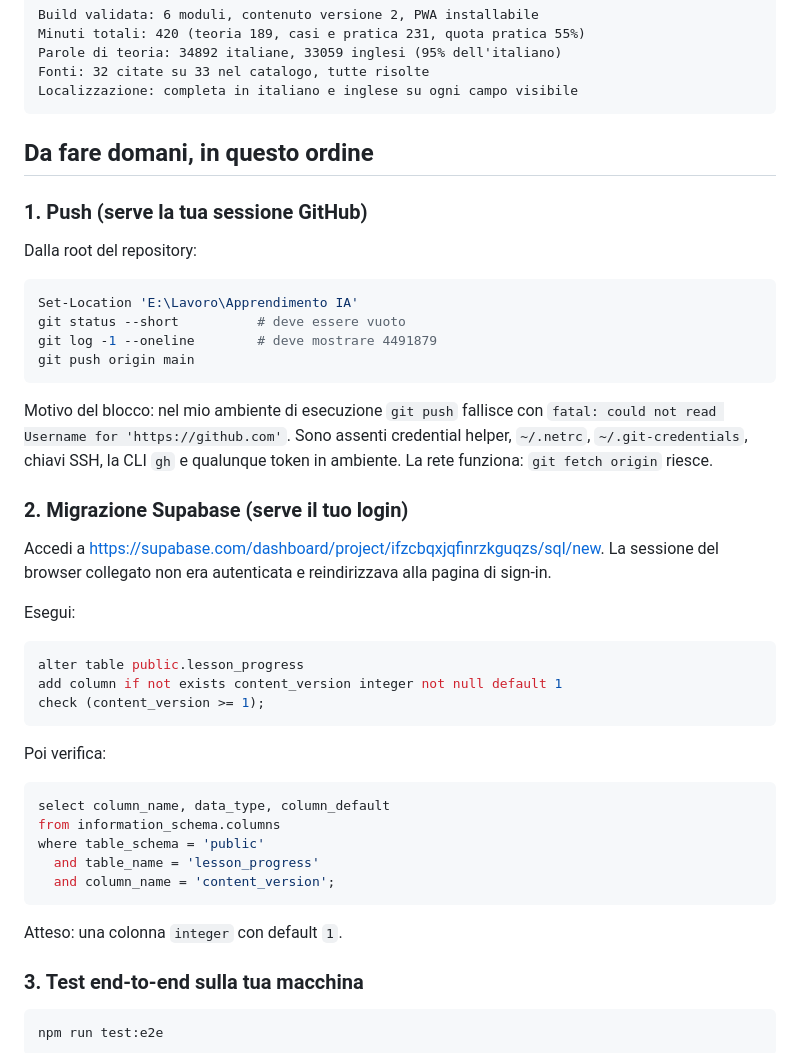
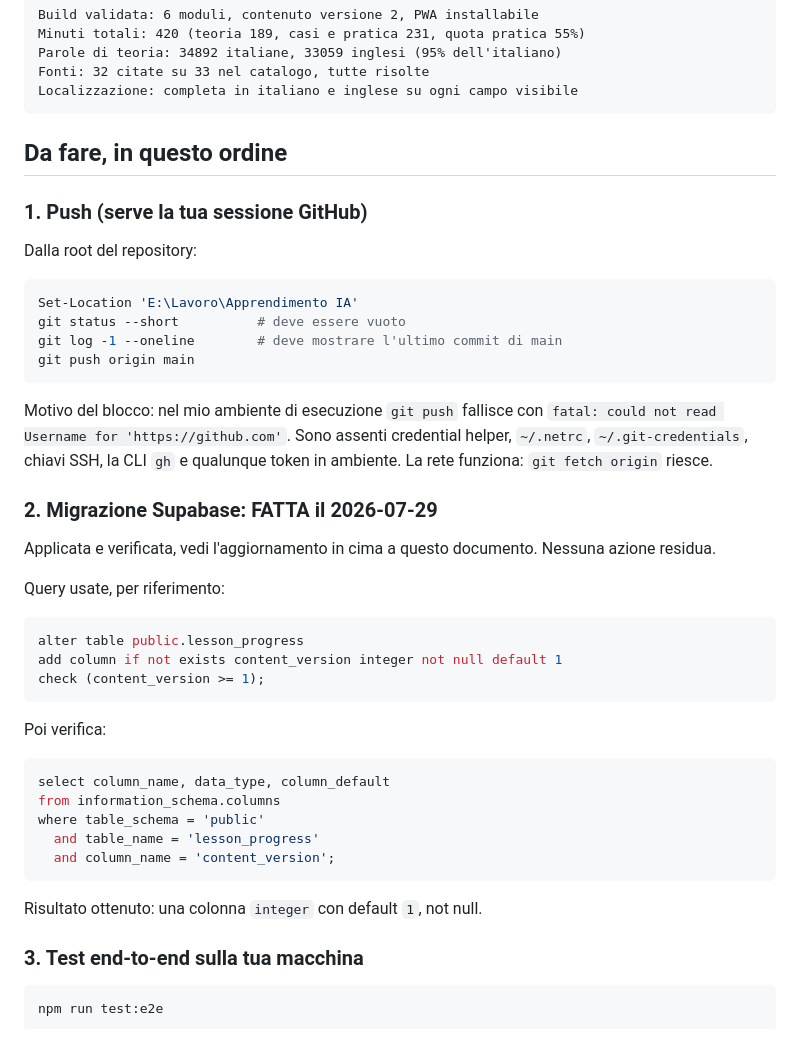
Before and after one commit to fabrizioborgomastro/ia-apprendimento, a Markdown page: docs/RIPRESA_2026-07-29.md, the part around one of its changes. Rendered like a GitHub page.

````diff
--- a/docs/RIPRESA_2026-07-29.md
+++ b/docs/RIPRESA_2026-07-29.md
@@ -55,7 +78,7 @@ Fonti: 32 citate su 33 nel catalogo, tutte risolte
 Localizzazione: completa in italiano e inglese su ogni campo visibile
 ```
 
-## Da fare domani, in questo ordine
+## Da fare, in questo ordine
 
 ### 1. Push (serve la tua sessione GitHub)
 
@@ -64,18 +87,18 @@ Dalla root del repository:
 ```powershell
 Set-Location 'E:\Lavoro\Apprendimento IA'
 git status --short          # deve essere vuoto
-git log -1 --oneline        # deve mostrare 4491879
+git log -1 --oneline        # deve mostrare l'ultimo commit di main
 git push origin main
 ```
 
 Motivo del blocco: nel mio ambiente di esecuzione `git push` fallisce con
 `fatal: could not read Username for 'https://github.com'`. Sono assenti credential helper, `~/.netrc`, `~/.git-credentials`, chiavi SSH, la CLI `gh` e qualunque token in ambiente. La rete funziona: `git fetch origin` riesce.
 
-### 2. Migrazione Supabase (serve il tuo login)
+### 2. Migrazione Supabase: FATTA il 2026-07-29
 
-Accedi a <https://supabase.com/dashboard/project/ifzcbqxjqfinrzkguqzs/sql/new>. La sessione del browser collegato non era autenticata e reindirizzava alla pagina di sign-in.
+Applicata e verificata, vedi l'aggiornamento in cima a questo documento. Nessuna azione residua.
 
-Esegui:
+Query usate, per riferimento:
 
 ```sql
 alter table public.lesson_progress
@@ -93,7 +116,7 @@ where table_schema = 'public'
   and column_name = 'content_version';
 ```
 
-Atteso: una colonna `integer` con default `1`.
+Risultato ottenuto: una colonna `integer` con default `1`, not null.
 
 ### 3. Test end-to-end sulla tua macchina
 
````
Also changed, not shown: other parts of docs/RIPRESA_2026-07-29.md (+27 -4 lines).
